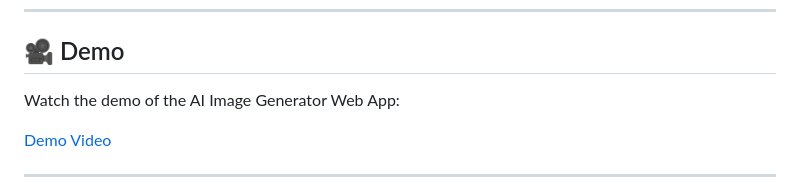
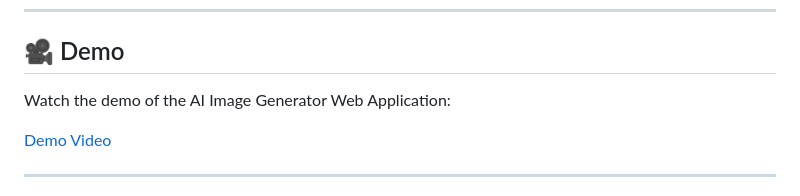
Before and after one commit to ManLykArham/AI-Image-Generator, a Markdown page: README.md, the part around the change. Drawn GitHub-style.

```diff
--- a/README.md
+++ b/README.md
@@ -44,7 +44,7 @@ To generate an image of "A futuristic city skyline," type the prompt and click *
 
 ## 🎥 Demo
 
-Watch the demo of the AI Image Generator Web App:
+Watch the demo of the AI Image Generator Web Application:
 
 [Demo Video](https://www.youtube.com/embed/tRKcR8JPwYA?si=1OFXirv08picyRNL)
 
```
